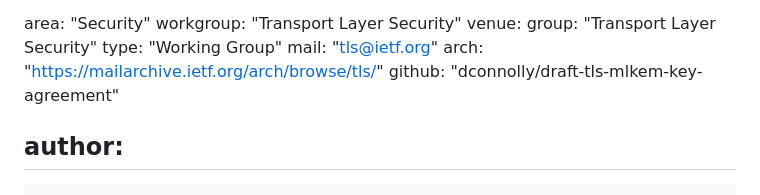
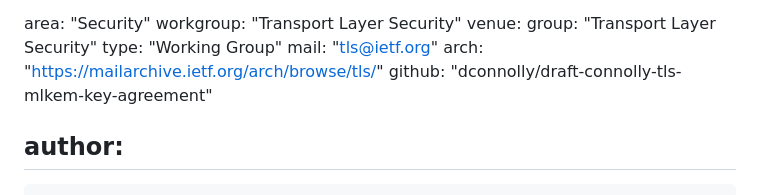
Before and after one commit to dconnolly/draft-connolly-tls-mlkem-key-agreement, a Markdown page: draft-connolly-tls-mlkem-key-agreement.md, the part around the change. Drawn GitHub-style.

Commit message:
fix github url in doc

```diff
--- a/draft-connolly-tls-mlkem-key-agreement.md
+++ b/draft-connolly-tls-mlkem-key-agreement.md
@@ -21,7 +21,7 @@ venue:
   type: "Working Group"
   mail: "tls@ietf.org"
   arch: "https://mailarchive.ietf.org/arch/browse/tls/"
-  github: "dconnolly/draft-tls-mlkem-key-agreement"
+  github: "dconnolly/draft-connolly-tls-mlkem-key-agreement"
 
 author:
  -
```
